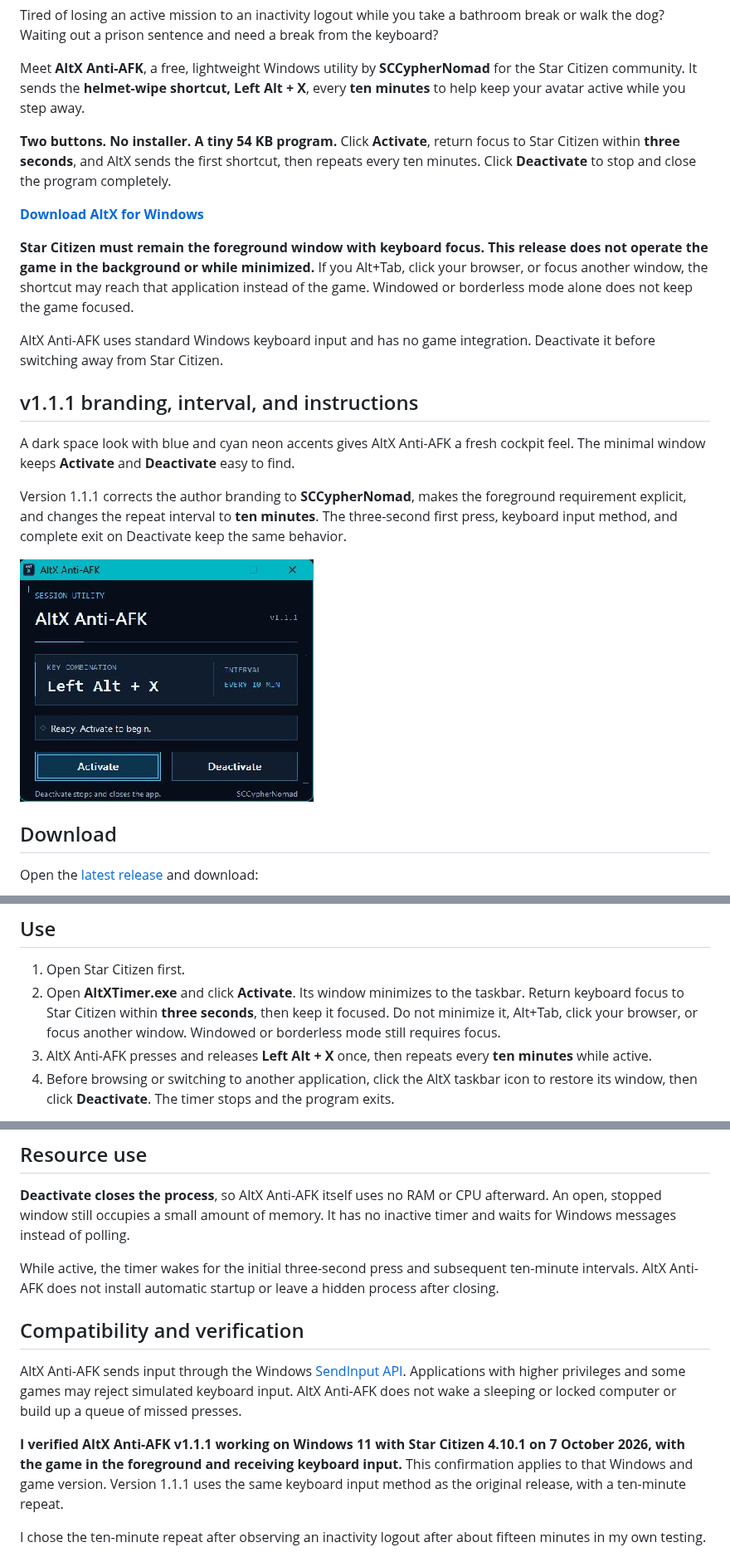
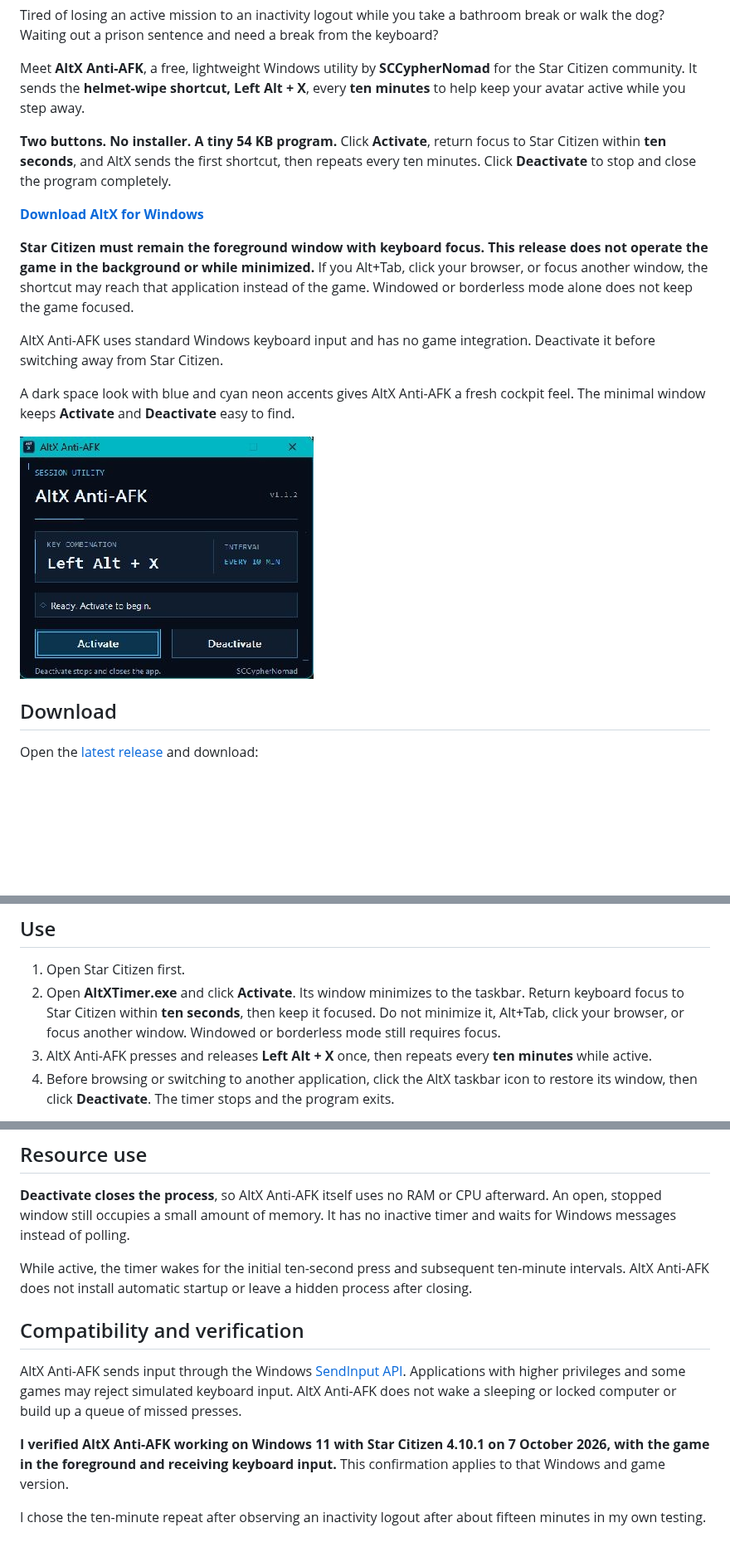
Before and after one commit to SCCypherNomad/AltX-Anti-AFK, a Markdown page: README.md, 3 parts joined by grey strips. Shown at 83% size. GitHub-like rendering; pictures changed too: assets/ui-preview.jpg; blank space fills up the shorter version.

Commit message:
Release AltX Anti-AFK v1.1.2 with ten-second activation grace

```diff
--- a/README.md
+++ b/README.md
@@ -6,7 +6,7 @@ Tired of losing an active mission to an inactivity logout while you take a bathr
 
 Meet **AltX Anti-AFK**, a free, lightweight Windows utility by **SCCypherNomad** for the Star Citizen community. It sends the **helmet-wipe shortcut, Left Alt + X**, every **ten minutes** to help keep your avatar active while you step away.
 
-**Two buttons. No installer. A tiny 54 KB program.** Click **Activate**, return focus to Star Citizen within **three seconds**, and AltX sends the first shortcut, then repeats every ten minutes. Click **Deactivate** to stop and close the program completely.
+**Two buttons. No installer. A tiny 54 KB program.** Click **Activate**, return focus to Star Citizen within **ten seconds**, and AltX sends the first shortcut, then repeats every ten minutes. Click **Deactivate** to stop and close the program completely.
 
 [**Download AltX for Windows**](https://github.com/SCCypherNomad/AltX-Anti-AFK/releases/latest/download/AltX-windows-x64.zip)
 
@@ -14,13 +14,9 @@ Meet **AltX Anti-AFK**, a free, lightweight Windows utility by **SCCypherNomad**
 
 AltX Anti-AFK uses standard Windows keyboard input and has no game integration. Deactivate it before switching away from Star Citizen.
 
-## v1.1.1 branding, interval, and instructions
-
 A dark space look with blue and cyan neon accents gives AltX Anti-AFK a fresh cockpit feel. The minimal window keeps **Activate** and **Deactivate** easy to find.
 
-Version 1.1.1 corrects the author branding to **SCCypherNomad**, makes the foreground requirement explicit, and changes the repeat interval to **ten minutes**. The three-second first press, keyboard input method, and complete exit on Deactivate keep the same behavior.
-
-![AltX Anti-AFK v1.1.1 dark space interface with blue neon accents and SCCypherNomad branding](assets/ui-preview.jpg)
+![AltX Anti-AFK dark space interface with blue neon accents and SCCypherNomad branding](assets/ui-preview.jpg)
 
 ## Download
 
@@ -46,7 +42,7 @@ The program is credited to SCCypherNomad. The executable is **unsigned**: this a
 ## Use
 
 1. Open Star Citizen first.
-2. Open **AltXTimer.exe** and click **Activate**. Its window minimizes to the taskbar. Return keyboard focus to Star Citizen within **three seconds**, then keep it focused. Do not minimize it, Alt+Tab, click your browser, or focus another window. Windowed or borderless mode still requires focus.
+2. Open **AltXTimer.exe** and click **Activate**. Its window minimizes to the taskbar. Return keyboard focus to Star Citizen within **ten seconds**, then keep it focused. Do not minimize it, Alt+Tab, click your browser, or focus another window. Windowed or borderless mode still requires focus.
 3. AltX Anti-AFK presses and releases **Left Alt + X** once, then repeats every **ten minutes** while active.
 4. Before browsing or switching to another application, click the AltX taskbar icon to restore its window, then click **Deactivate**. The timer stops and the program exits.
 
@@ -64,13 +60,13 @@ The pinned icon is a shortcut and remains available after the program closes. Ke
 
 **Deactivate closes the process**, so AltX Anti-AFK itself uses no RAM or CPU afterward. An open, stopped window still occupies a small amount of memory. It has no inactive timer and waits for Windows messages instead of polling.
 
-While active, the timer wakes for the initial three-second press and subsequent ten-minute intervals. AltX Anti-AFK does not install automatic startup or leave a hidden process after closing.
+While active, the timer wakes for the initial ten-second press and subsequent ten-minute intervals. AltX Anti-AFK does not install automatic startup or leave a hidden process after closing.
 
 ## Compatibility and verification
 
 AltX Anti-AFK sends input through the Windows [SendInput API](https://learn.microsoft.com/en-us/windows/win32/api/winuser/nf-winuser-sendinput). Applications with higher privileges and some games may reject simulated keyboard input. AltX Anti-AFK does not wake a sleeping or locked computer or build up a queue of missed presses.
 
-**I verified AltX Anti-AFK v1.1.1 working on Windows 11 with Star Citizen 4.10.1 on 7 October 2026, with the game in the foreground and receiving keyboard input.** This confirmation applies to that Windows and game version. Version 1.1.1 uses the same keyboard input method as the original release, with a ten-minute repeat.
+**I verified AltX Anti-AFK working on Windows 11 with Star Citizen 4.10.1 on 7 October 2026, with the game in the foreground and receiving keyboard input.** This confirmation applies to that Windows and game version.
 
 I chose the ten-minute repeat after observing an inactivity logout after about fifteen minutes in my own testing.
 
```
Also changed, not shown: docs/VERIFICATION.md (+18 -33 lines), 9 other files.
